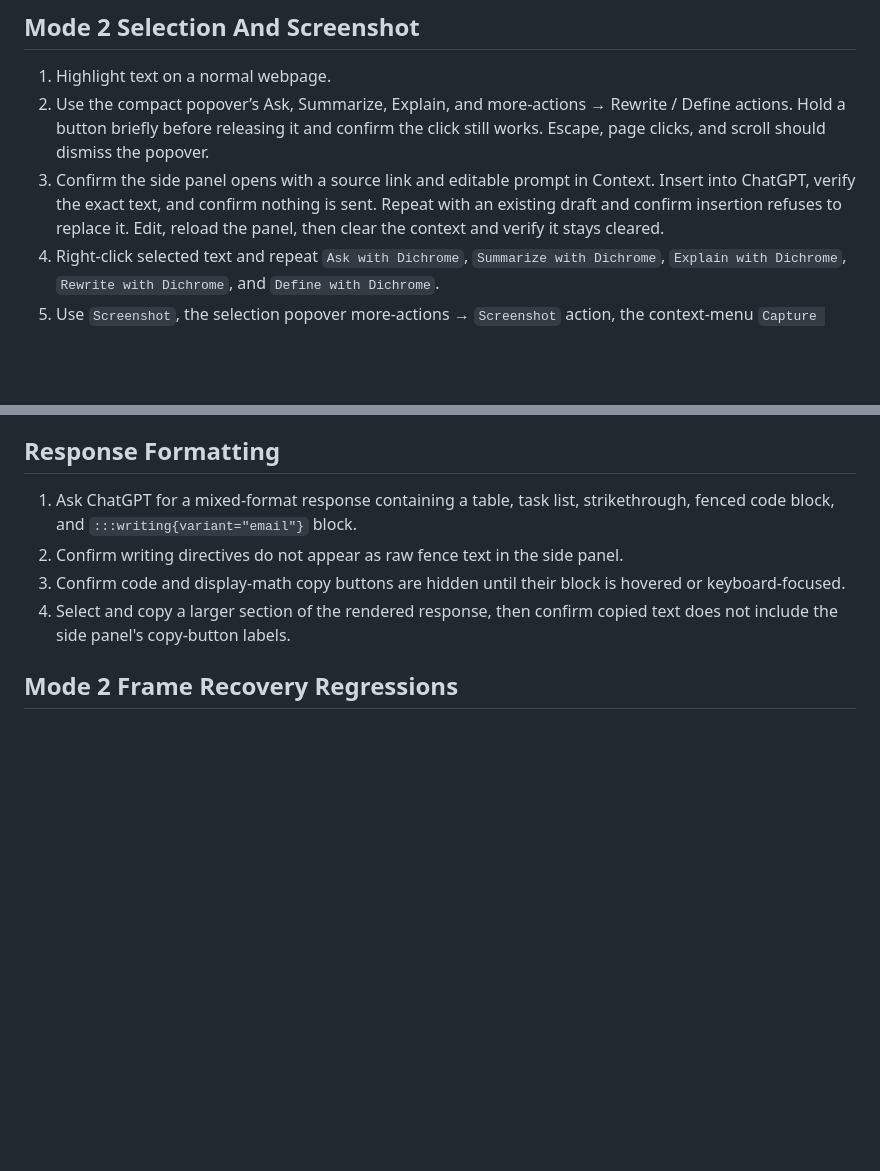
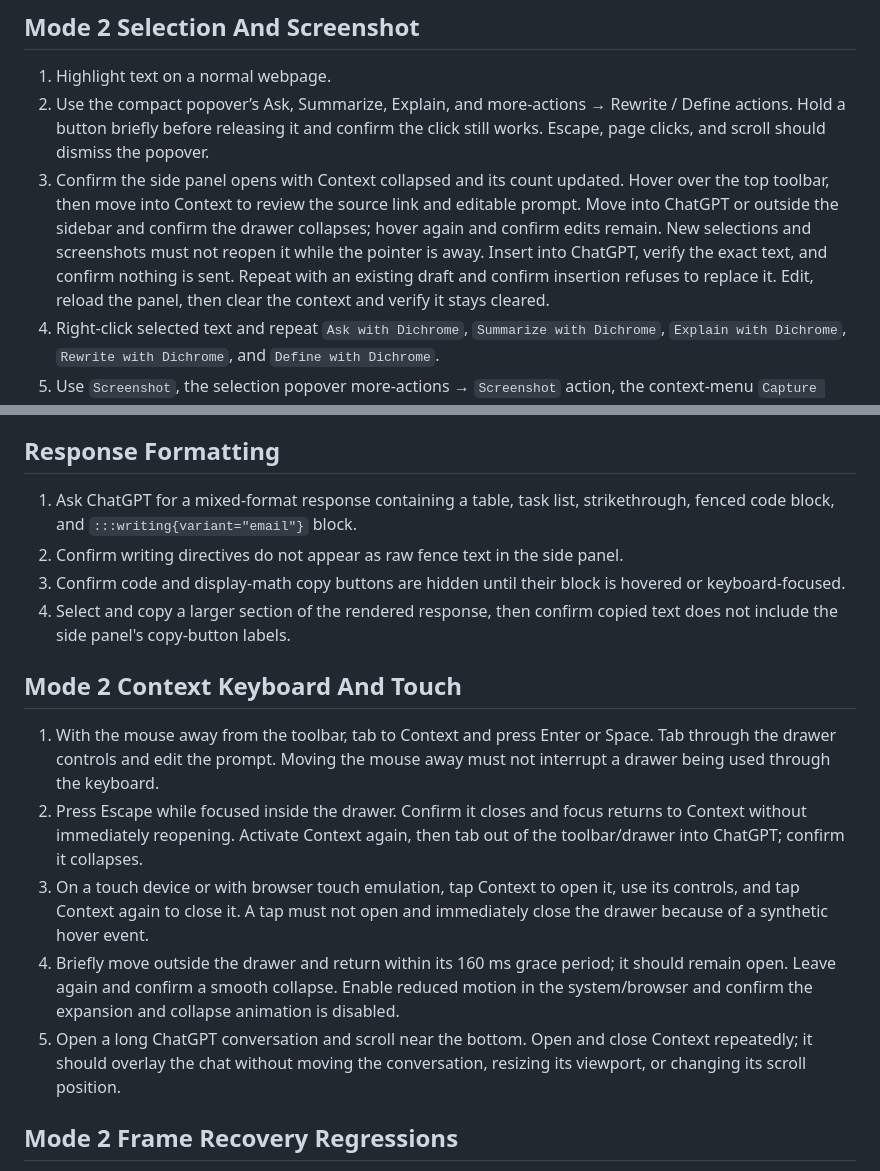
Before and after one commit to SillySerpent/Dichrome, a Markdown page: docs/manual-smoke-tests.md, 2 parts joined by grey strips. Rendered like a GitHub page; blank space fills up the shorter version.

Commit message:
Document hover and long-conversation smoke checks

```diff
--- a/docs/manual-smoke-tests.md
+++ b/docs/manual-smoke-tests.md
@@ -21,7 +21,7 @@ No separate non-Chromium package is built; browser smoke coverage is Chrome/Chro
 
 1. Highlight text on a normal webpage.
 2. Use the compact popover’s Ask, Summarize, Explain, and more-actions → Rewrite / Define actions. Hold a button briefly before releasing it and confirm the click still works. Escape, page clicks, and scroll should dismiss the popover.
-3. Confirm the side panel opens with a source link and editable prompt in Context. Insert into ChatGPT, verify the exact text, and confirm nothing is sent. Repeat with an existing draft and confirm insertion refuses to replace it. Edit, reload the panel, then clear the context and verify it stays cleared.
+3. Confirm the side panel opens with Context collapsed and its count updated. Hover over the top toolbar, then move into Context to review the source link and editable prompt. Move into ChatGPT or outside the sidebar and confirm the drawer collapses; hover again and confirm edits remain. New selections and screenshots must not reopen it while the pointer is away. Insert into ChatGPT, verify the exact text, and confirm nothing is sent. Repeat with an existing draft and confirm insertion refuses to replace it. Edit, reload the panel, then clear the context and verify it stays cleared.
 4. Right-click selected text and repeat `Ask with Dichrome`, `Summarize with Dichrome`, `Explain with Dichrome`, `Rewrite with Dichrome`, and `Define with Dichrome`.
 5. Use `Screenshot`, the selection popover more-actions → `Screenshot` action, the context-menu `Capture visible screenshot`, and the screenshot keyboard shortcut.
 6. Confirm Mode 2 attaches the visible source-tab screenshot as an image chip in the embedded ChatGPT composer when the frame is loaded.
@@ -151,6 +151,14 @@ No separate non-Chromium package is built; browser smoke coverage is Chrome/Chro
 3. Confirm code and display-math copy buttons are hidden until their block is hovered or keyboard-focused.
 4. Select and copy a larger section of the rendered response, then confirm copied text does not include the side panel's copy-button labels.
 
+## Mode 2 Context Keyboard And Touch
+
+1. With the mouse away from the toolbar, tab to Context and press Enter or Space. Tab through the drawer controls and edit the prompt. Moving the mouse away must not interrupt a drawer being used through the keyboard.
+2. Press Escape while focused inside the drawer. Confirm it closes and focus returns to Context without immediately reopening. Activate Context again, then tab out of the toolbar/drawer into ChatGPT; confirm it collapses.
+3. On a touch device or with browser touch emulation, tap Context to open it, use its controls, and tap Context again to close it. A tap must not open and immediately close the drawer because of a synthetic hover event.
+4. Briefly move outside the drawer and return within its 160 ms grace period; it should remain open. Leave again and confirm a smooth collapse. Enable reduced motion in the system/browser and confirm the expansion and collapse animation is disabled.
+5. Open a long ChatGPT conversation and scroll near the bottom. Open and close Context repeatedly; it should overlay the chat without moving the conversation, resizing its viewport, or changing its scroll position.
+
 ## Mode 2 Frame Recovery Regressions
 
 1. Load a working conversation, then reload with a slow network. Connected must not appear until the replacement document’s composer responds.
```
